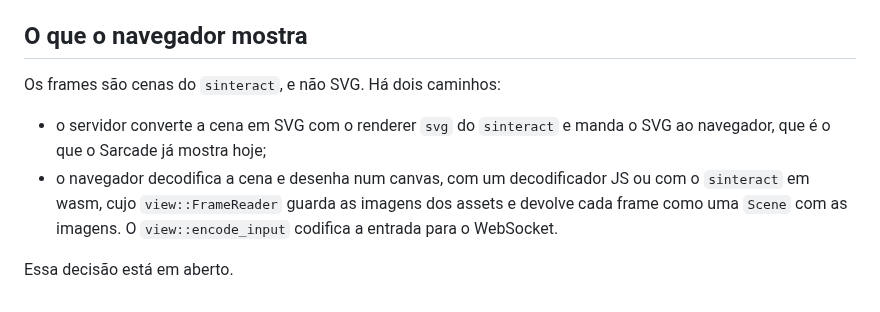
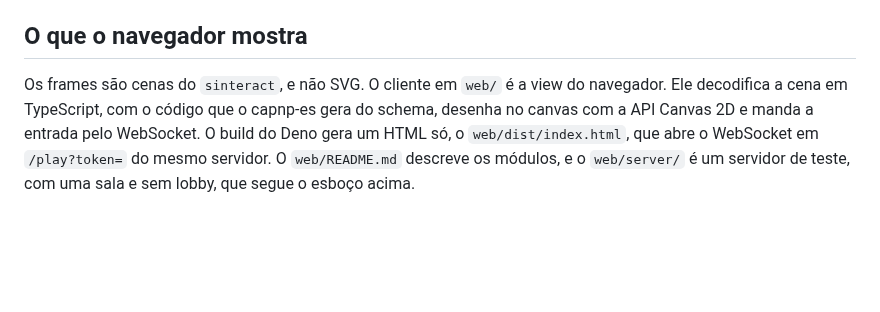
Before and after one commit to malbarbo/sinteract, a Markdown page: SERVER.md, the part around the change. GitHub-like rendering; blank space fills up the shorter version.

```diff
--- a/SERVER.md
+++ b/SERVER.md
@@ -683,13 +683,10 @@ Uma engine sem as features de tela, como uma que roda em wasm, usa a
 
 ## O que o navegador mostra
 
-Os frames são cenas do `sinteract`, e não SVG. Há dois caminhos:
-
-- o servidor converte a cena em SVG com o renderer `svg` do `sinteract` e
-  manda o SVG ao navegador, que é o que o Sarcade já mostra hoje;
-- o navegador decodifica a cena e desenha num canvas, com um decodificador
-  JS ou com o `sinteract` em wasm, cujo `view::FrameReader` guarda as
-  imagens dos assets e devolve cada frame como uma `Scene` com as imagens.
-  O `view::encode_input` codifica a entrada para o WebSocket.
-
-Essa decisão está em aberto.
+Os frames são cenas do `sinteract`, e não SVG. O cliente em `web/` é a
+view do navegador. Ele decodifica a cena em TypeScript, com o código que o
+capnp-es gera do schema, desenha no canvas com a API Canvas 2D e manda a
+entrada pelo WebSocket. O build do Deno gera um HTML só, o
+`web/dist/index.html`, que abre o WebSocket em `/play?token=` do mesmo
+servidor. O `web/README.md` descreve os módulos, e o `web/server/` é um
+servidor de teste, com uma sala e sem lobby, que segue o esboço acima.
```
Also changed, not shown: AGENTS.md (+8 -0 lines), PLAN.md (+2 -2 lines).
